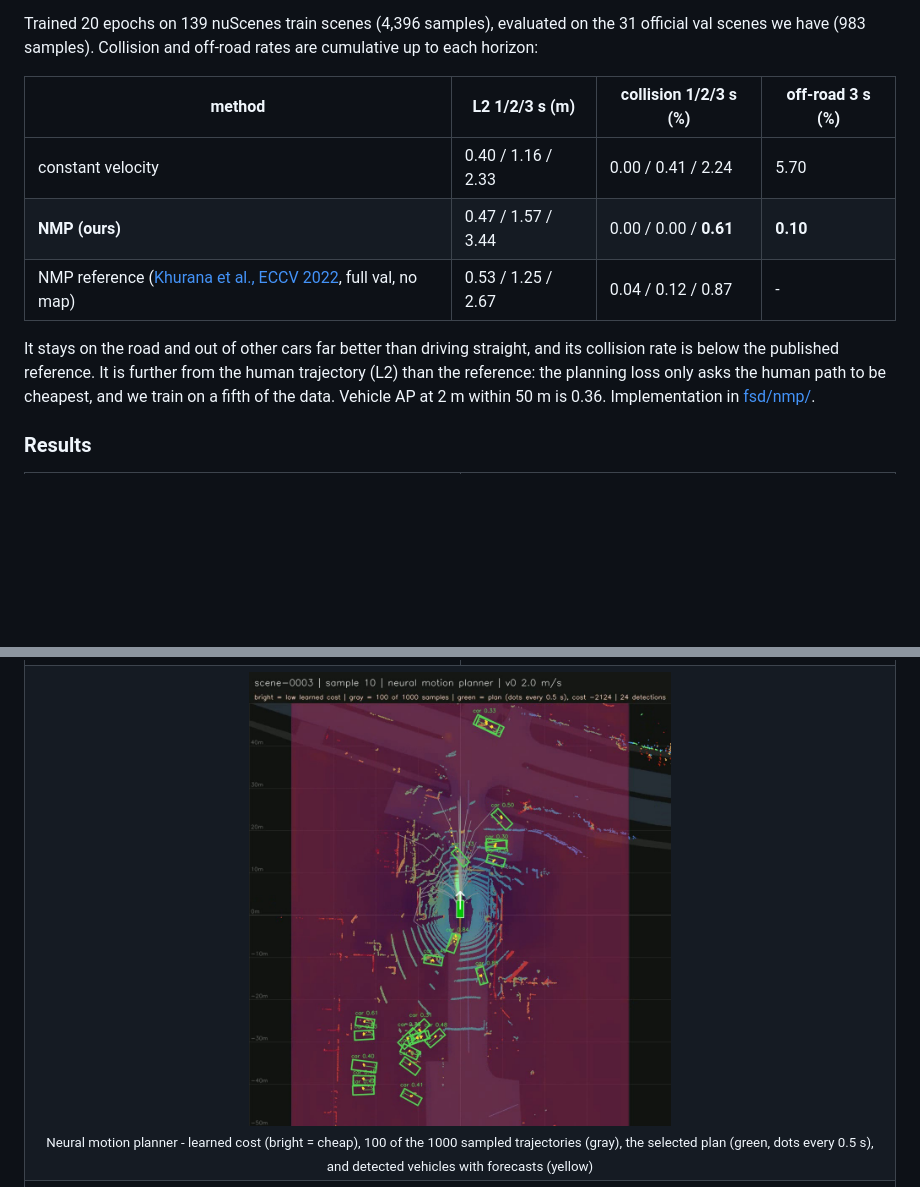
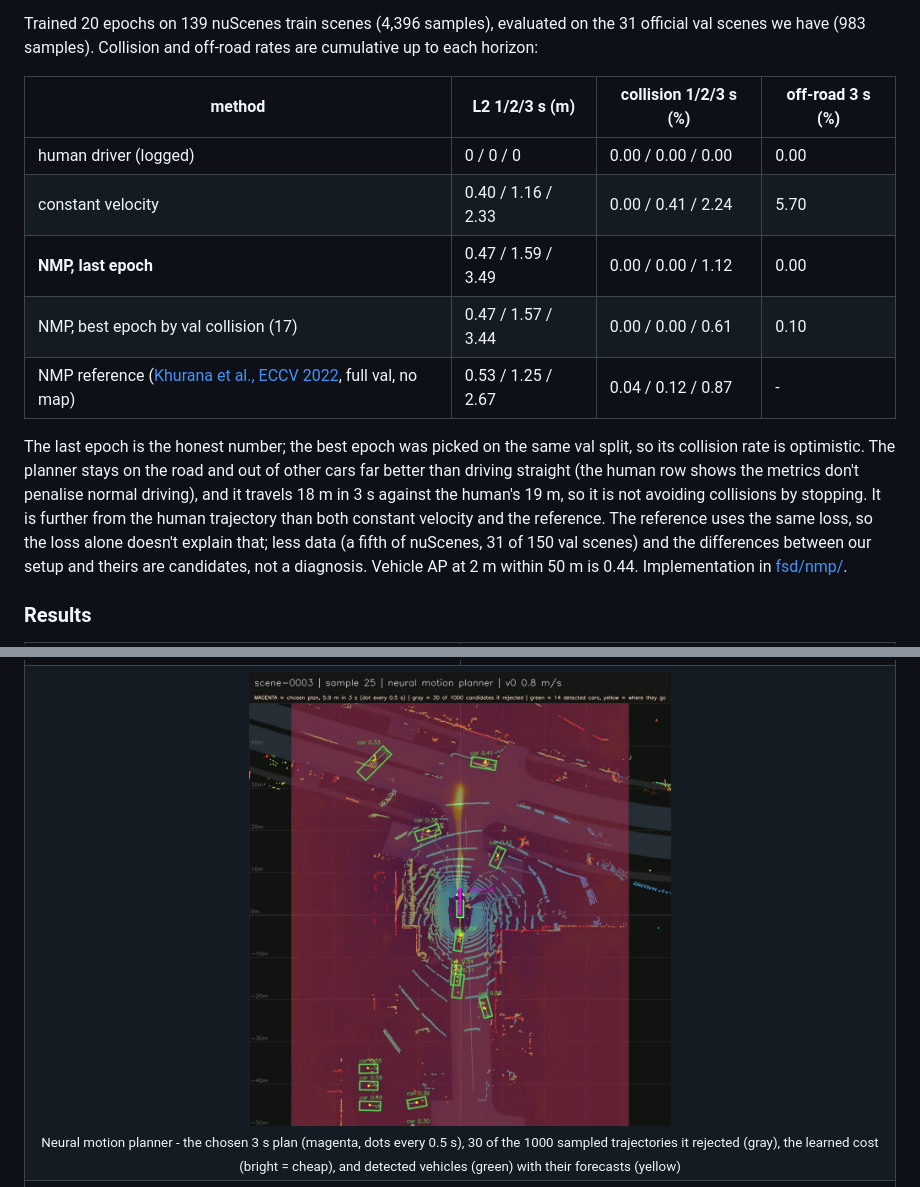
Before and after one commit to gouthamk16/vision-fsd, a Markdown page: README.md, 2 parts joined by grey strips. Drawn GitHub-style; pictures changed too: results/nuscenes_planner_bev.jpg; blank space fills up the shorter version.

Commit message:
docs: report both NMP checkpoints and state only what the eval supports

```diff
--- a/README.md
+++ b/README.md
@@ -82,11 +82,13 @@ Trained 20 epochs on 139 nuScenes train scenes (4,396 samples), evaluated on the
 
 | method | L2 1/2/3 s (m) | collision 1/2/3 s (%) | off-road 3 s (%) |
 |---|---|---|---|
+| human driver (logged) | 0 / 0 / 0 | 0.00 / 0.00 / 0.00 | 0.00 |
 | constant velocity | 0.40 / 1.16 / 2.33 | 0.00 / 0.41 / 2.24 | 5.70 |
-| **NMP (ours)** | 0.47 / 1.57 / 3.44 | 0.00 / 0.00 / **0.61** | **0.10** |
+| **NMP, last epoch** | 0.47 / 1.59 / 3.49 | 0.00 / 0.00 / 1.12 | 0.00 |
+| NMP, best epoch by val collision (17) | 0.47 / 1.57 / 3.44 | 0.00 / 0.00 / 0.61 | 0.10 |
 | NMP reference ([Khurana et al., ECCV 2022](https://arxiv.org/abs/2210.01917), full val, no map) | 0.53 / 1.25 / 2.67 | 0.04 / 0.12 / 0.87 | - |
 
-It stays on the road and out of other cars far better than driving straight, and its collision rate is below the published reference. It is further from the human trajectory (L2) than the reference: the planning loss only asks the human path to be cheapest, and we train on a fifth of the data. Vehicle AP at 2 m within 50 m is 0.36. Implementation in [fsd/nmp/](fsd/nmp/).
+The last epoch is the honest number; the best epoch was picked on the same val split, so its collision rate is optimistic. The planner stays on the road and out of other cars far better than driving straight (the human row shows the metrics don't penalise normal driving), and it travels 18 m in 3 s against the human's 19 m, so it is not avoiding collisions by stopping. It is further from the human trajectory than both constant velocity and the reference. The reference uses the same loss, so the loss alone doesn't explain that; less data (a fifth of nuScenes, 31 of 150 val scenes) and the differences between our setup and theirs are candidates, not a diagnosis. Vehicle AP at 2 m within 50 m is 0.44. Implementation in [fsd/nmp/](fsd/nmp/).
 
 ### Results
 
@@ -124,7 +126,7 @@ It stays on the road and out of other cars far better than driving straight, and
   <tr>
     <td colspan="2" align="center">
       <img src="results/nuscenes_planner_bev.jpg" width="50%"><br>
-      <sub>Neural motion planner - learned cost (bright = cheap), 100 of the 1000 sampled trajectories (gray), the selected plan (green, dots every 0.5 s), and detected vehicles with forecasts (yellow)</sub>
+      <sub>Neural motion planner - the chosen 3 s plan (magenta, dots every 0.5 s), 30 of the 1000 sampled trajectories it rejected (gray), the learned cost (bright = cheap), and detected vehicles (green) with their forecasts (yellow)</sub>
     </td>
   </tr>
   <tr>
```
